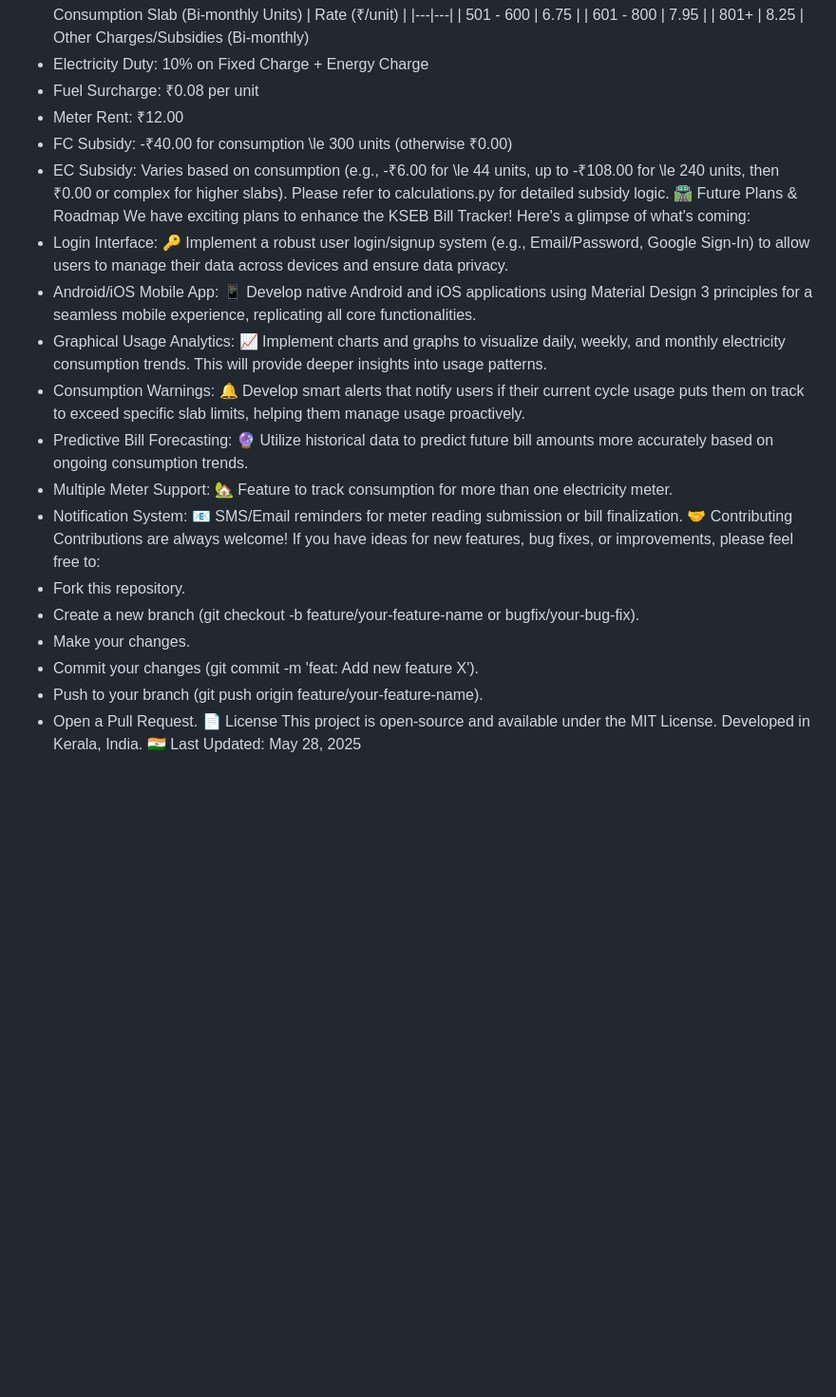
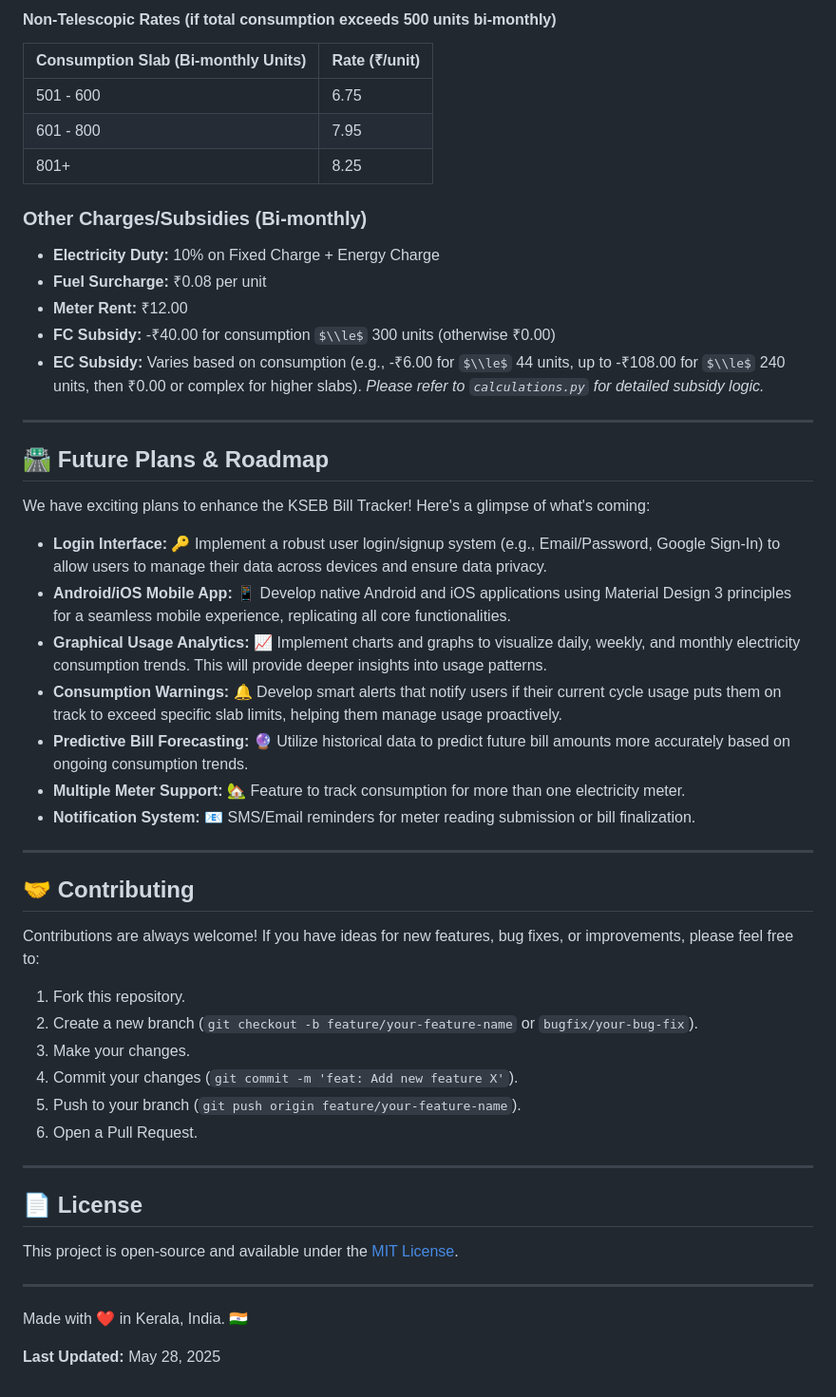
Before and after one commit to AkzXrated/KSEB_BILL_TRACKER_APP, a Markdown page: README.md, the part around the change printed below. Shown: that part at 95% size. GitHub-like rendering; some formulas as TeX source; blank space fills up the shorter version.

Commit message:
Update README.md
formatting, fixing slabs

```diff
--- a/README.md
+++ b/README.md
@@ -97,32 +157,54 @@ Non-Telescopic Rates (if total consumption exceeds 500 units bi-monthly)
+#### Non-Telescopic Rates (if total consumption exceeds 500 units bi-monthly)
+
 | Consumption Slab (Bi-monthly Units) | Rate (₹/unit) |
-|---|---|
-| 501 - 600 | 6.75 |
-| 601 - 800 | 7.95 |
-| 801+ | 8.25 |
-Other Charges/Subsidies (Bi-monthly)
- * Electricity Duty: 10% on Fixed Charge + Energy Charge
- * Fuel Surcharge: ₹0.08 per unit
- * Meter Rent: ₹12.00
- * FC Subsidy: -₹40.00 for consumption \le 300 units (otherwise ₹0.00)
- * EC Subsidy: Varies based on consumption (e.g., -₹6.00 for \le 44 units, up to -₹108.00 for \le 240 units, then ₹0.00 or complex for higher slabs). Please refer to calculations.py for detailed subsidy logic.
-🛣️ Future Plans & Roadmap
-We have exciting plans to enhance the KSEB Bill Tracker! Here's a glimpse of what's coming:
- * Login Interface: 🔑 Implement a robust user login/signup system (e.g., Email/Password, Google Sign-In) to allow users to manage their data across devices and ensure data privacy.
- * Android/iOS Mobile App: 📱 Develop native Android and iOS applications using Material Design 3 principles for a seamless mobile experience, replicating all core functionalities.
- * Graphical Usage Analytics: 📈 Implement charts and graphs to visualize daily, weekly, and monthly electricity consumption trends. This will provide deeper insights into usage patterns.
- * Consumption Warnings: 🔔 Develop smart alerts that notify users if their current cycle usage puts them on track to exceed specific slab limits, helping them manage usage proactively.
- * Predictive Bill Forecasting: 🔮 Utilize historical data to predict future bill amounts more accurately based on ongoing consumption trends.
- * Multiple Meter Support: 🏡 Feature to track consumption for more than one electricity meter.
- * Notification System: 📧 SMS/Email reminders for meter reading submission or bill finalization.
-🤝 Contributing
-Contributions are always welcome! If you have ideas for new features, bug fixes, or improvements, please feel free to:
- * Fork this repository.
- * Create a new branch (git checkout -b feature/your-feature-name or bugfix/your-bug-fix).
- * Make your changes.
- * Commit your changes (git commit -m 'feat: Add new feature X').
- * Push to your branch (git push origin feature/your-feature-name).
- * Open a Pull Request.
-📄 License
-This project is open-source and available under the MIT License.
-Developed in Kerala, India. 🇮🇳
-Last Updated: May 28, 2025
+| :---------------------------------- | :------------ |
+| 501 - 600                           | 6.75          |
+| 601 - 800                           | 7.95          |
+| 801+                                | 8.25          |
+
+### Other Charges/Subsidies (Bi-monthly)
+
+  * **Electricity Duty:** 10% on Fixed Charge + Energy Charge
+  * **Fuel Surcharge:** ₹0.08 per unit
+  * **Meter Rent:** ₹12.00
+  * **FC Subsidy:** -₹40.00 for consumption $\\le$ 300 units (otherwise ₹0.00)
+  * **EC Subsidy:** Varies based on consumption (e.g., -₹6.00 for $\\le$ 44 units, up to -₹108.00 for $\\le$ 240 units, then ₹0.00 or complex for higher slabs). *Please refer to `calculations.py` for detailed subsidy logic.*
+
+-----
+
+## 🛣️ Future Plans & Roadmap
+
+We have exciting plans to enhance the KSEB Bill Tracker\! Here's a glimpse of what's coming:
+
+  * **Login Interface:** 🔑 Implement a robust user login/signup system (e.g., Email/Password, Google Sign-In) to allow users to manage their data across devices and ensure data privacy.
+  * **Android/iOS Mobile App:** 📱 Develop native Android and iOS applications using Material Design 3 principles for a seamless mobile experience, replicating all core functionalities.
+  * **Graphical Usage Analytics:** 📈 Implement charts and graphs to visualize daily, weekly, and monthly electricity consumption trends. This will provide deeper insights into usage patterns.
+  * **Consumption Warnings:** 🔔 Develop smart alerts that notify users if their current cycle usage puts them on track to exceed specific slab limits, helping them manage usage proactively.
+  * **Predictive Bill Forecasting:** 🔮 Utilize historical data to predict future bill amounts more accurately based on ongoing consumption trends.
+  * **Multiple Meter Support:** 🏡 Feature to track consumption for more than one electricity meter.
+  * **Notification System:** 📧 SMS/Email reminders for meter reading submission or bill finalization.
+
+-----
+
+## 🤝 Contributing
+
+Contributions are always welcome\! If you have ideas for new features, bug fixes, or improvements, please feel free to:
+
+1.  Fork this repository.
+2.  Create a new branch (`git checkout -b feature/your-feature-name` or `bugfix/your-bug-fix`).
+3.  Make your changes.
+4.  Commit your changes (`git commit -m 'feat: Add new feature X'`).
+5.  Push to your branch (`git push origin feature/your-feature-name`).
+6.  Open a Pull Request.
+
+-----
+
+## 📄 License
+
+This project is open-source and available under the [MIT License](https://www.google.com/search?q=LICENSE).
+
+-----
+
+Made with ❤️ in Kerala, India. 🇮🇳
+
+**Last Updated:** May 28, 2025
```
Also changed, not shown: other parts of README.md (+147 -87 lines).
